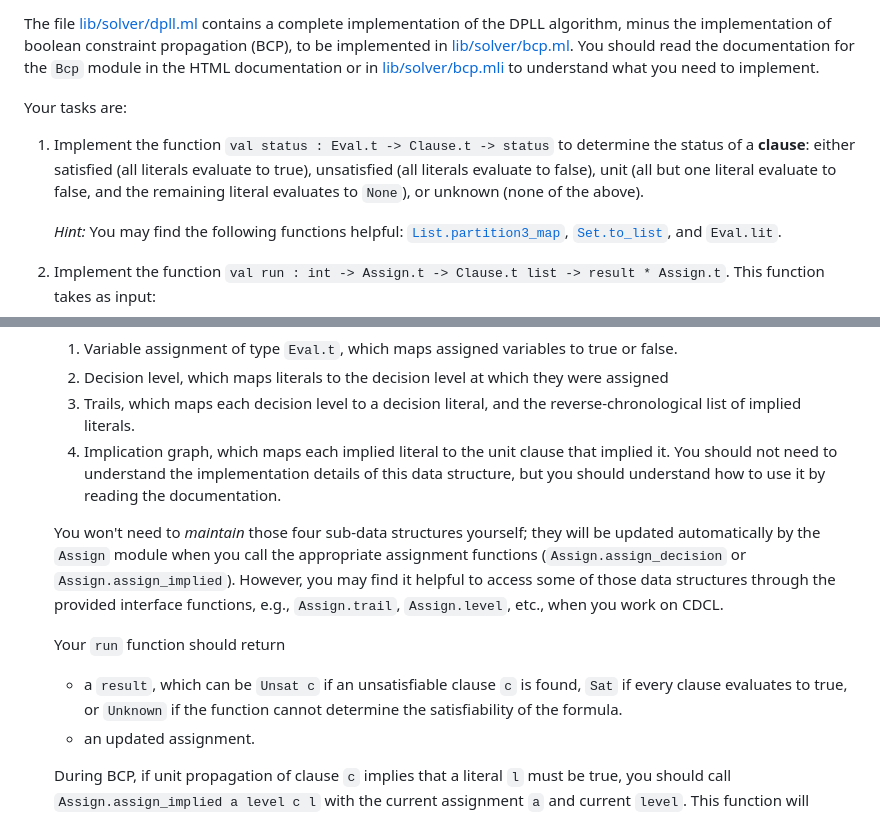
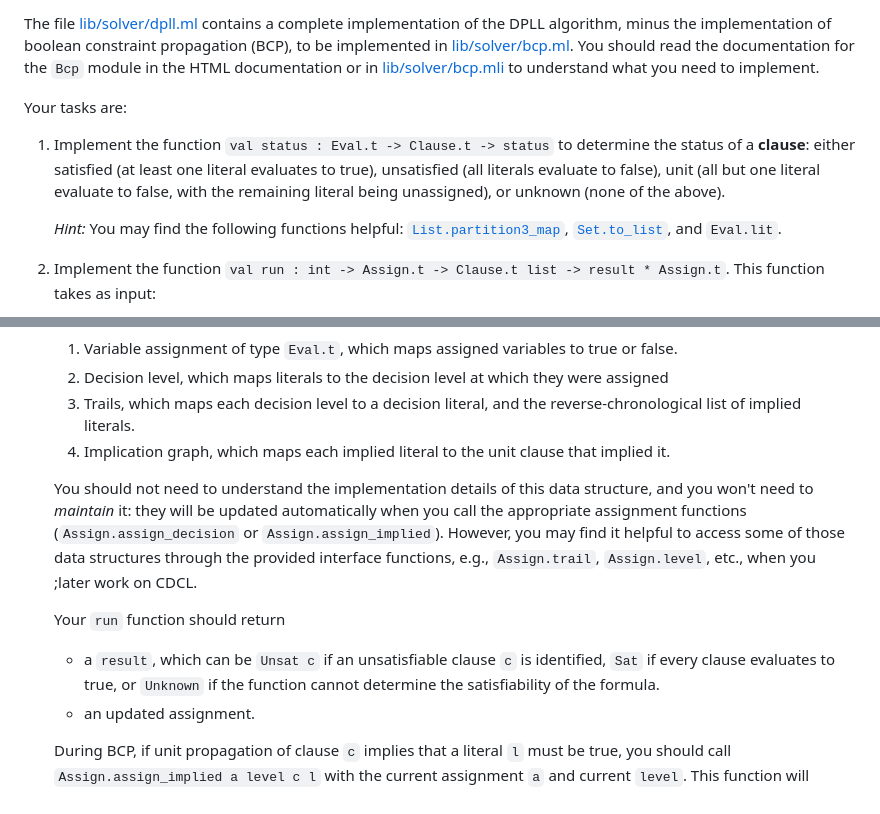
Before and after one commit to fredfeng/CS292C, a Markdown page: projects/proj2/README.md, 2 parts joined by grey strips. Rendered like a GitHub page.

Commit message:
proj2: fix typo

```diff
--- a/projects/proj2/README.md
+++ b/projects/proj2/README.md
@@ -105,7 +105,7 @@ If the CNF formula is satisfiable, your SAT solver should return a satisfying as
 The file [lib/solver/dpll.ml](./lib/solver/dpll.ml) contains a complete implementation of the DPLL algorithm, minus the implementation of boolean constraint propagation (BCP), to be implemented in [lib/solver/bcp.ml](./lib/solver/bcp.ml). You should read the documentation for the `Bcp` module in the HTML documentation or in [lib/solver/bcp.mli](./lib/solver/bcp.mli) to understand what you need to implement.
 
 Your tasks are:
-1. Implement the function `val status : Eval.t -> Clause.t -> status` to determine the status of a **clause**: either satisfied (all literals evaluate to true), unsatisfied (all literals evaluate to false), unit (all but one literal evaluate to false, and the remaining literal evaluates to `None`), or unknown (none of the above).
+1. Implement the function `val status : Eval.t -> Clause.t -> status` to determine the status of a **clause**: either satisfied (at least one literal evaluates to true), unsatisfied (all literals evaluate to false), unit (all but one literal evaluate to false, with the remaining literal being unassigned), or unknown (none of the above).
 
    *Hint:* You may find the following functions helpful: [`List.partition3_map`](https://ocaml.org/p/base/v0.16.3/doc/Base/List/index.html#val-partition3_map), [`Set.to_list`](https://ocaml.org/p/base/v0.16.3/doc/Base/Set/index.html#val-to_list), and `Eval.lit`.
 
@@ -119,12 +119,11 @@ Your tasks are:
    2. Decision level, which maps literals to the decision level at which they were assigned
    3. Trails, which maps each decision level to a decision literal, and the reverse-chronological list of implied literals.
    4. Implication graph, which maps each implied literal to the unit clause that implied it.
-   You should not need to understand the implementation details of this data structure, but you should understand how to use it by reading the documentation.
 
-   You won't need to *maintain* those four sub-data structures yourself; they will be updated automatically by the `Assign` module when you call the appropriate assignment functions (`Assign.assign_decision` or `Assign.assign_implied`). However, you may find it helpful to access some of those data structures through the provided interface functions, e.g., `Assign.trail`, `Assign.level`, etc., when you work on CDCL.
+   You should not need to understand the implementation details of this data structure, and you won't need to *maintain* it: they will be updated automatically when you call the appropriate assignment functions (`Assign.assign_decision` or `Assign.assign_implied`). However, you may find it helpful to access some of those data structures through the provided interface functions, e.g., `Assign.trail`, `Assign.level`, etc., when you ;later work on CDCL.
 
    Your `run` function should return
-   - a `result`, which can be `Unsat c` if an unsatisfiable clause `c` is found, `Sat` if every clause evaluates to true, or `Unknown` if the function cannot determine the satisfiability of the formula.
+   - a `result`, which can be `Unsat c` if an unsatisfiable clause `c` is identified, `Sat` if every clause evaluates to true, or `Unknown` if the function cannot determine the satisfiability of the formula.
    - an updated assignment.
 
    During BCP, if unit propagation of clause `c` implies that a literal `l` must be true, you should call `Assign.assign_implied a level c l` with the current assignment `a` and current `level`. This function will update all components of the assignment data structure accordingly, and return the updated data structure.
```
